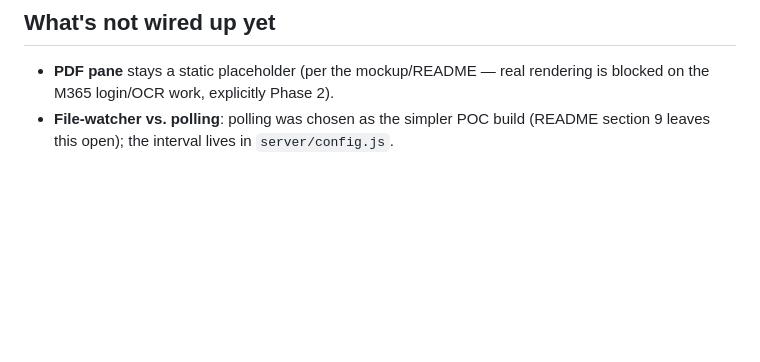
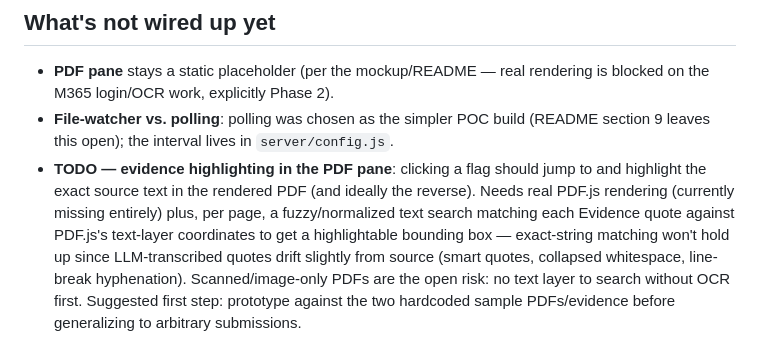
Before and after one commit to ar7emiy/coverageIQ, a Markdown page: README.md, the part around the change. GitHub-like rendering; blank space fills up the shorter version.

Commit message:
Add PDF evidence-highlighting to the known-gaps/todo list

```diff
--- a/README.md
+++ b/README.md
@@ -166,3 +166,14 @@ reference only — neither is used anymore:
 - **File-watcher vs. polling**: polling was chosen as the simpler POC build
   (README section 9 leaves this open); the interval lives in
   `server/config.js`.
+- **TODO — evidence highlighting in the PDF pane**: clicking a flag should
+  jump to and highlight the exact source text in the rendered PDF (and
+  ideally the reverse). Needs real PDF.js rendering (currently missing
+  entirely) plus, per page, a fuzzy/normalized text search matching each
+  Evidence quote against PDF.js's text-layer coordinates to get a
+  highlightable bounding box — exact-string matching won't hold up since
+  LLM-transcribed quotes drift slightly from source (smart quotes,
+  collapsed whitespace, line-break hyphenation). Scanned/image-only PDFs
+  are the open risk: no text layer to search without OCR first. Suggested
+  first step: prototype against the two hardcoded sample PDFs/evidence
+  before generalizing to arbitrary submissions.
```
